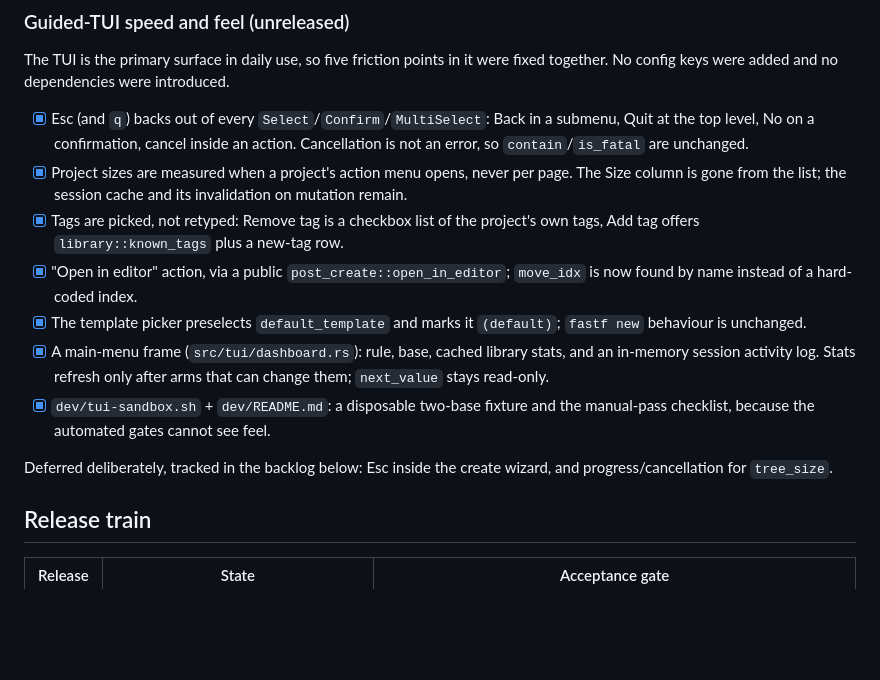
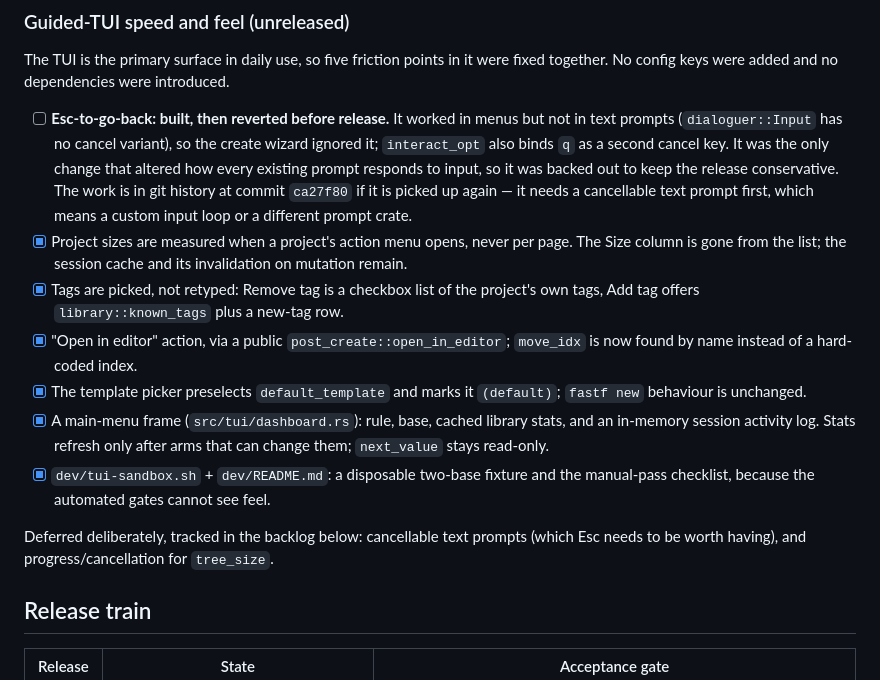
Before and after one commit to cristocola/fast-folder, a Markdown page: ROADMAP.md, the part around the change. Rendered like a GitHub page; blank space fills up the shorter version.

Commit message:
docs(roadmap): record the Esc revert and what it would need to return
Co-Authored-By: Claude Opus 5 <noreply@anthropic.com>

```diff
--- a/ROADMAP.md
+++ b/ROADMAP.md
@@ -38,9 +38,14 @@ responsibility of the filesystem and backups.
 The TUI is the primary surface in daily use, so five friction points in it were
 fixed together. No config keys were added and no dependencies were introduced.
 
-- [x] Esc (and `q`) backs out of every `Select`/`Confirm`/`MultiSelect`: Back in a
-  submenu, Quit at the top level, No on a confirmation, cancel inside an action.
-  Cancellation is not an error, so `contain`/`is_fatal` are unchanged.
+- [ ] **Esc-to-go-back: built, then reverted before release.** It worked in
+  menus but not in text prompts (`dialoguer::Input` has no cancel variant), so
+  the create wizard ignored it; `interact_opt` also binds `q` as a second cancel
+  key. It was the only change that altered how every existing prompt responds to
+  input, so it was backed out to keep the release conservative. The work is in
+  git history at commit `ca27f80` if it is picked up again — it needs a
+  cancellable text prompt first, which means a custom input loop or a different
+  prompt crate.
 - [x] Project sizes are measured when a project's action menu opens, never per
   page. The Size column is gone from the list; the session cache and its
   invalidation on mutation remain.
@@ -56,8 +61,8 @@ fixed together. No config keys were added and no dependencies were introduced.
 - [x] `dev/tui-sandbox.sh` + `dev/README.md`: a disposable two-base fixture and
   the manual-pass checklist, because the automated gates cannot see feel.
 
-Deferred deliberately, tracked in the backlog below: Esc inside the create
-wizard, and progress/cancellation for `tree_size`.
+Deferred deliberately, tracked in the backlog below: cancellable text prompts
+(which Esc needs to be worth having), and progress/cancellation for `tree_size`.
 
 ## Release train
 
```
